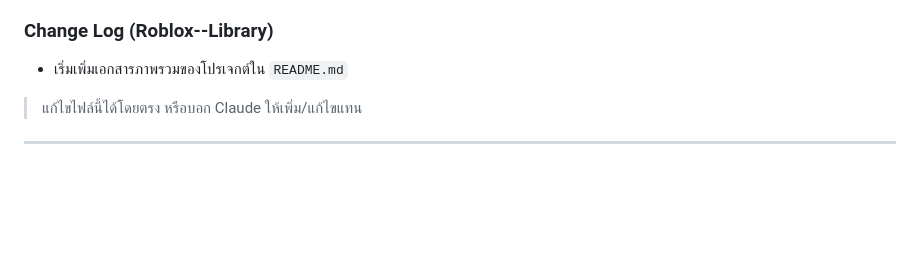
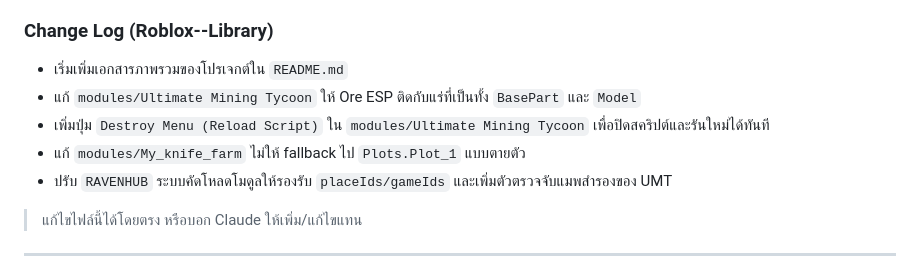
Before and after one commit to valrinx/Roblox--Library, a Markdown page: README.md, the part around the change. Rendered like a GitHub page; blank space fills up the shorter version.

```diff
--- a/README.md
+++ b/README.md
@@ -26,6 +26,10 @@
 
 ### Change Log (Roblox--Library)
 - เริ่มเพิ่มเอกสารภาพรวมของโปรเจกต์ใน `README.md`
+- แก้ `modules/Ultimate Mining Tycoon` ให้ Ore ESP ติดกับแร่ที่เป็นทั้ง `BasePart` และ `Model`
+- เพิ่มปุ่ม `Destroy Menu (Reload Script)` ใน `modules/Ultimate Mining Tycoon` เพื่อปิดสคริปต์และรันใหม่ได้ทันที
+- แก้ `modules/My_knife_farm` ไม่ให้ fallback ไป `Plots.Plot_1` แบบตายตัว
+- ปรับ `RAVENHUB` ระบบคัดโหลดโมดูลให้รองรับ `placeIds/gameIds` และเพิ่มตัวตรวจจับแมพสำรองของ UMT
 
 > แก้ไขไฟล์นี้ได้โดยตรง หรือบอก Claude ให้เพิ่ม/แก้ไขแทน
 
```
